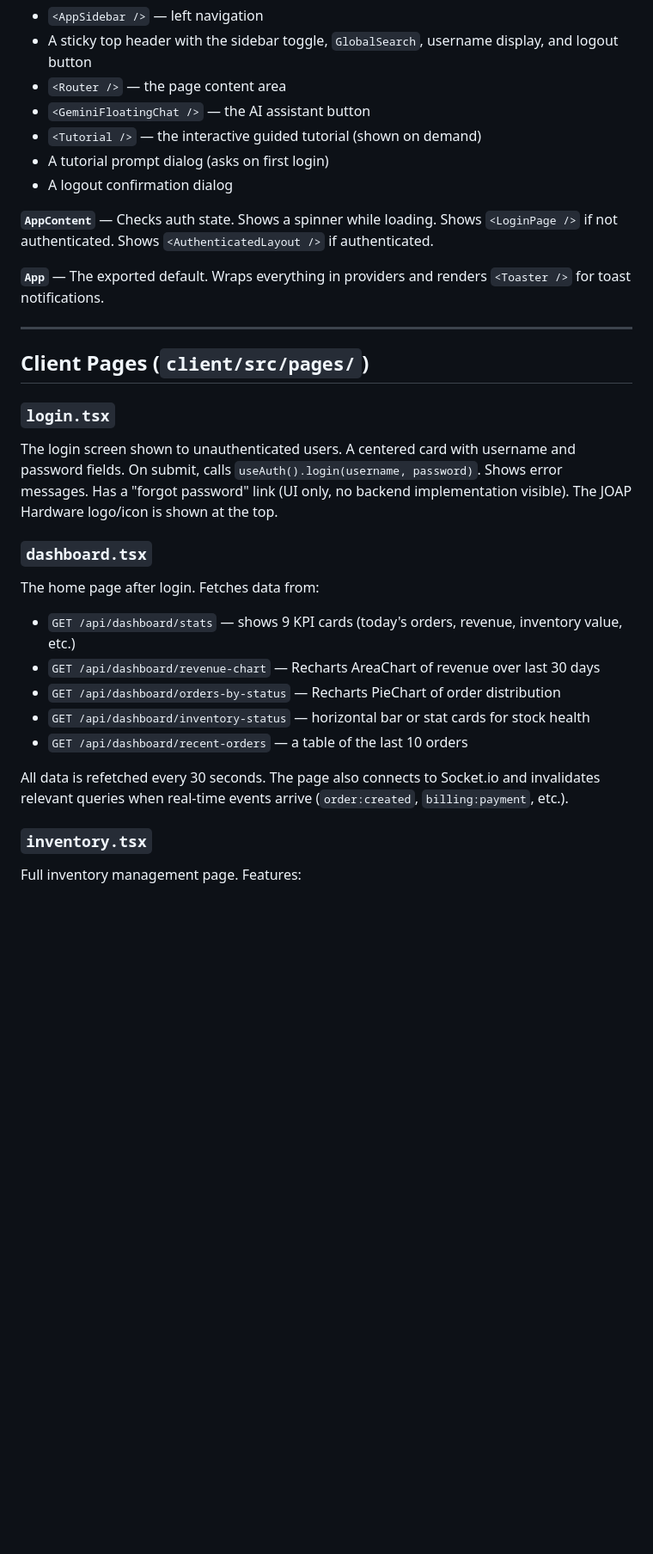
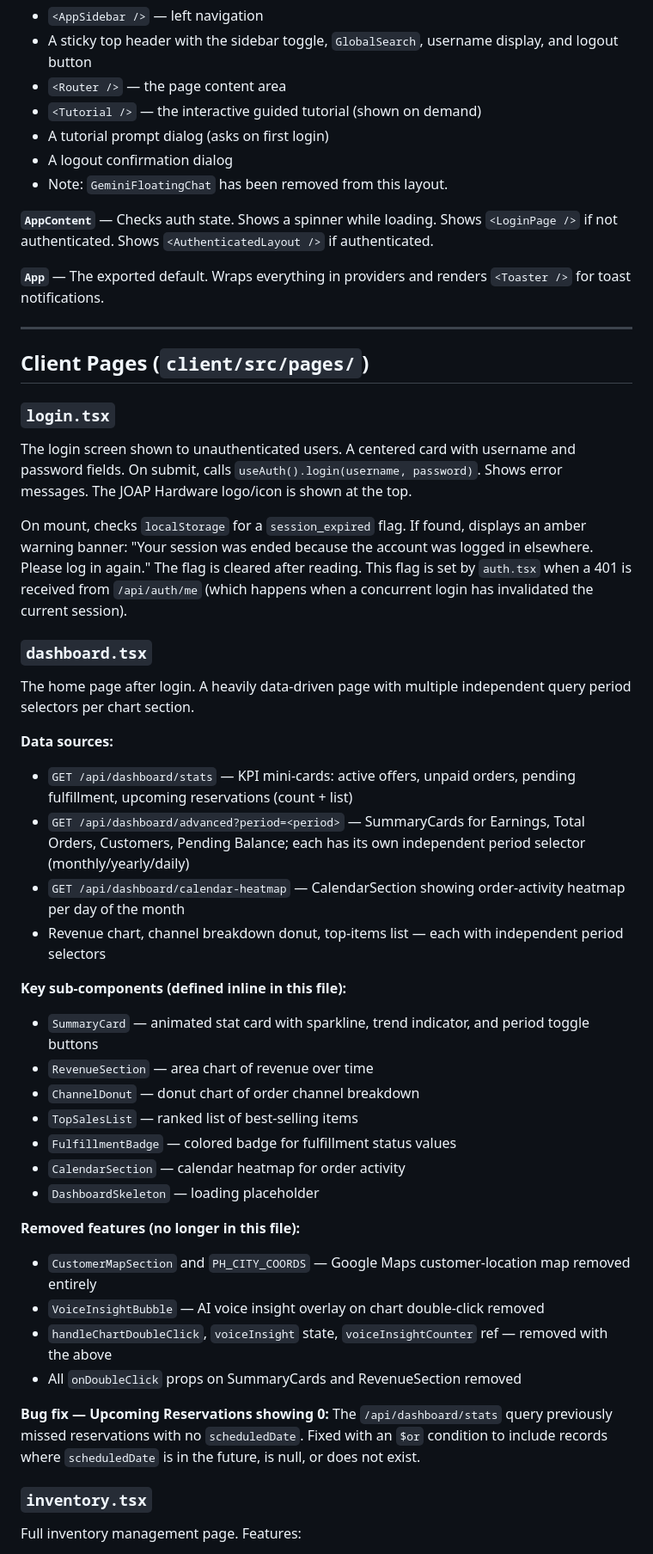
Before and after one commit to marksonguarine-sketch/SOFTCODE, a Markdown page: code.md, the part around one of its changes. Shown at 86% size. GitHub-like rendering; blank space fills up the shorter version.

```diff
--- a/code.md
+++ b/code.md
@@ -625,10 +625,10 @@ QueryClientProvider → TooltipProvider → AuthProvider → AppContent
 - `<AppSidebar />` — left navigation
 - A sticky top header with the sidebar toggle, `GlobalSearch`, username display, and logout button
 - `<Router />` — the page content area
-- `<GeminiFloatingChat />` — the AI assistant button
 - `<Tutorial />` — the interactive guided tutorial (shown on demand)
 - A tutorial prompt dialog (asks on first login)
 - A logout confirmation dialog
+- Note: `GeminiFloatingChat` has been removed from this layout.
 
 **`AppContent`** — Checks auth state. Shows a spinner while loading. Shows `<LoginPage />` if not authenticated. Shows `<AuthenticatedLayout />` if authenticated.
 
@@ -639,17 +639,35 @@ QueryClientProvider → TooltipProvider → AuthProvider → AppContent
 ## Client Pages (`client/src/pages/`)
 
 ### `login.tsx`
-The login screen shown to unauthenticated users. A centered card with username and password fields. On submit, calls `useAuth().login(username, password)`. Shows error messages. Has a "forgot password" link (UI only, no backend implementation visible). The JOAP Hardware logo/icon is shown at the top.
+The login screen shown to unauthenticated users. A centered card with username and password fields. On submit, calls `useAuth().login(username, password)`. Shows error messages. The JOAP Hardware logo/icon is shown at the top.
+
+On mount, checks `localStorage` for a `session_expired` flag. If found, displays an amber warning banner: "Your session was ended because the account was logged in elsewhere. Please log in again." The flag is cleared after reading. This flag is set by `auth.tsx` when a 401 is received from `/api/auth/me` (which happens when a concurrent login has invalidated the current session).
 
 ### `dashboard.tsx`
-The home page after login. Fetches data from:
-- `GET /api/dashboard/stats` — shows 9 KPI cards (today's orders, revenue, inventory value, etc.)
-- `GET /api/dashboard/revenue-chart` — Recharts AreaChart of revenue over last 30 days
-- `GET /api/dashboard/orders-by-status` — Recharts PieChart of order distribution
-- `GET /api/dashboard/inventory-status` — horizontal bar or stat cards for stock health
-- `GET /api/dashboard/recent-orders` — a table of the last 10 orders
+The home page after login. A heavily data-driven page with multiple independent query period selectors per chart section.
 
-All data is refetched every 30 seconds. The page also connects to Socket.io and invalidates relevant queries when real-time events arrive (`order:created`, `billing:payment`, etc.).
+**Data sources:**
+- `GET /api/dashboard/stats` — KPI mini-cards: active offers, unpaid orders, pending fulfillment, upcoming reservations (count + list)
+- `GET /api/dashboard/advanced?period=<period>` — SummaryCards for Earnings, Total Orders, Customers, Pending Balance; each has its own independent period selector (monthly/yearly/daily)
+- `GET /api/dashboard/calendar-heatmap` — CalendarSection showing order-activity heatmap per day of the month
+- Revenue chart, channel breakdown donut, top-items list — each with independent period selectors
+
+**Key sub-components (defined inline in this file):**
+- `SummaryCard` — animated stat card with sparkline, trend indicator, and period toggle buttons
+- `RevenueSection` — area chart of revenue over time
+- `ChannelDonut` — donut chart of order channel breakdown
+- `TopSalesList` — ranked list of best-selling items
+- `FulfillmentBadge` — colored badge for fulfillment status values
+- `CalendarSection` — calendar heatmap for order activity
+- `DashboardSkeleton` — loading placeholder
+
+**Removed features (no longer in this file):**
+- `CustomerMapSection` and `PH_CITY_COORDS` — Google Maps customer-location map removed entirely
+- `VoiceInsightBubble` — AI voice insight overlay on chart double-click removed
+- `handleChartDoubleClick`, `voiceInsight` state, `voiceInsightCounter` ref — removed with the above
+- All `onDoubleClick` props on SummaryCards and RevenueSection removed
+
+**Bug fix — Upcoming Reservations showing 0:** The `/api/dashboard/stats` query previously missed reservations with no `scheduledDate`. Fixed with an `$or` condition to include records where `scheduledDate` is in the future, is null, or does not exist.
 
 ### `inventory.tsx`
 Full inventory management page. Features:
```
Also changed, not shown: other parts of code.md (+40 -10 lines).
